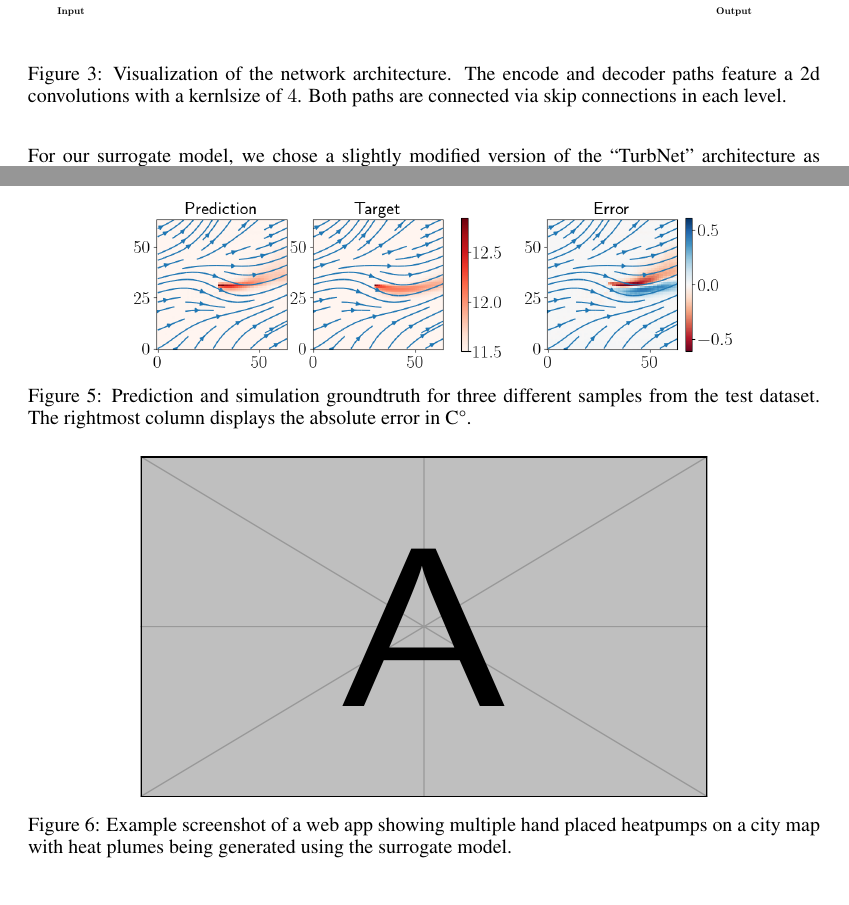
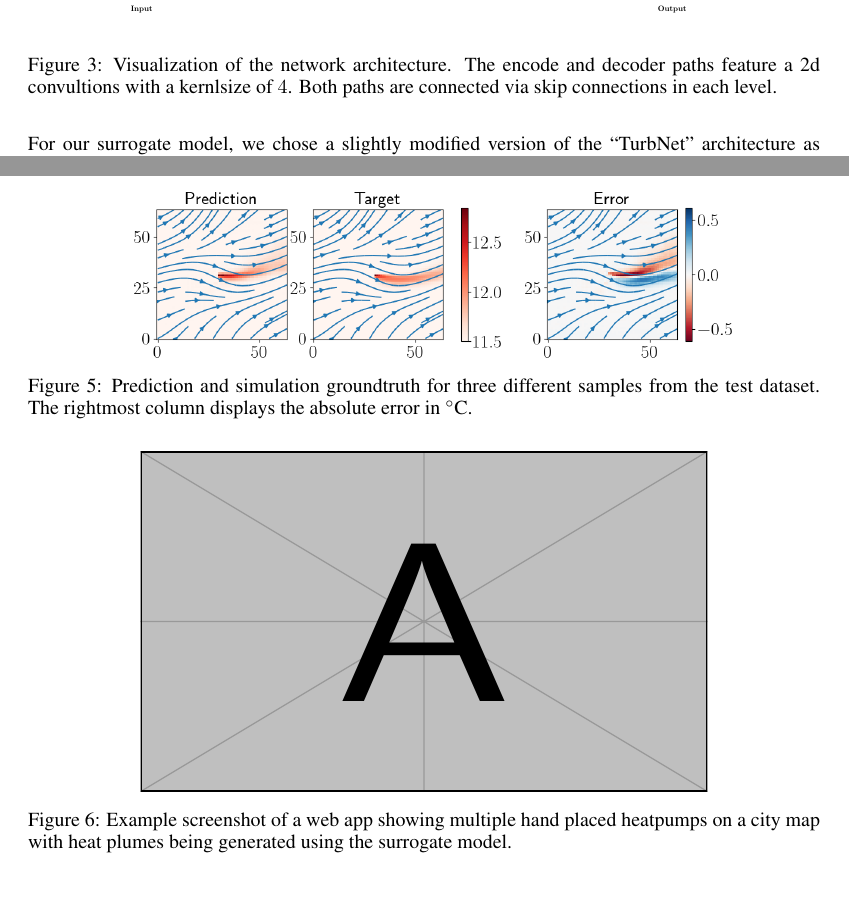
Before and after one commit to KyleDavisSA/Geothermal-ML, a LaTeX paper (ai4science_iclr22/iclr2022_conference.tex): two parts of pages 4 and 6 of 8, joined at a grey line, cut so that both start at the same text. Compiled offline with pdfLaTeX.

Commit message:
Add arch to paper

```diff
--- a/ai4science_iclr22/iclr2022_conference.tex
+++ b/ai4science_iclr22/iclr2022_conference.tex
@@ -15,6 +15,7 @@
 \usepackage{tikz}
 \usepackage{caption}
 \usepackage{subcaption}
+\usepackage{gensymb}
 
 \definecolor{blue1}{RGB}{0,102,189}
 \definecolor{blue2}{RGB}{98,160,214}
@@ -283,8 +284,8 @@ with the energy source term $Q_e$, enthalpy $H$, thermal conductivity $\kappa$ a
 \todo{as surrogate we use a TurbNet structure}
 \begin{figure}[htb]
    \centering
-   \includegraphics[width=\textwidth]{img/arch.pdf}
-   \caption{Visualization of the network architecture. The encode and decoder paths feature a 2d convolutions with a kernlsize of $4$. Both paths are connected via skip connections in each level.}
+   \includegraphics[width=0.8\textwidth]{img/arch.pdf}
+   \caption{Visualization of the network architecture. The encode and decoder paths feature a 2d convultions with a kernlsize of $4$. Both paths are connected via skip connections in each level.}
    \label{fig:arch}
 \end{figure}
 
@@ -354,7 +355,7 @@ These residuals are then added to the loss function of the optimizer.
       \includegraphics[width=\textwidth]{img/96_comparison.png}
       \vspace{-1cm}
    \end{subfigure}
-   \caption{Prediction and simulation groundtruth for three different samples from the test dataset. The rightmost column displays the absolute error in C°.}
+   \caption{Prediction and simulation groundtruth for three different samples from the test dataset. The rightmost column displays the absolute error in \degree C.}
 \end{figure}
 
 
```
